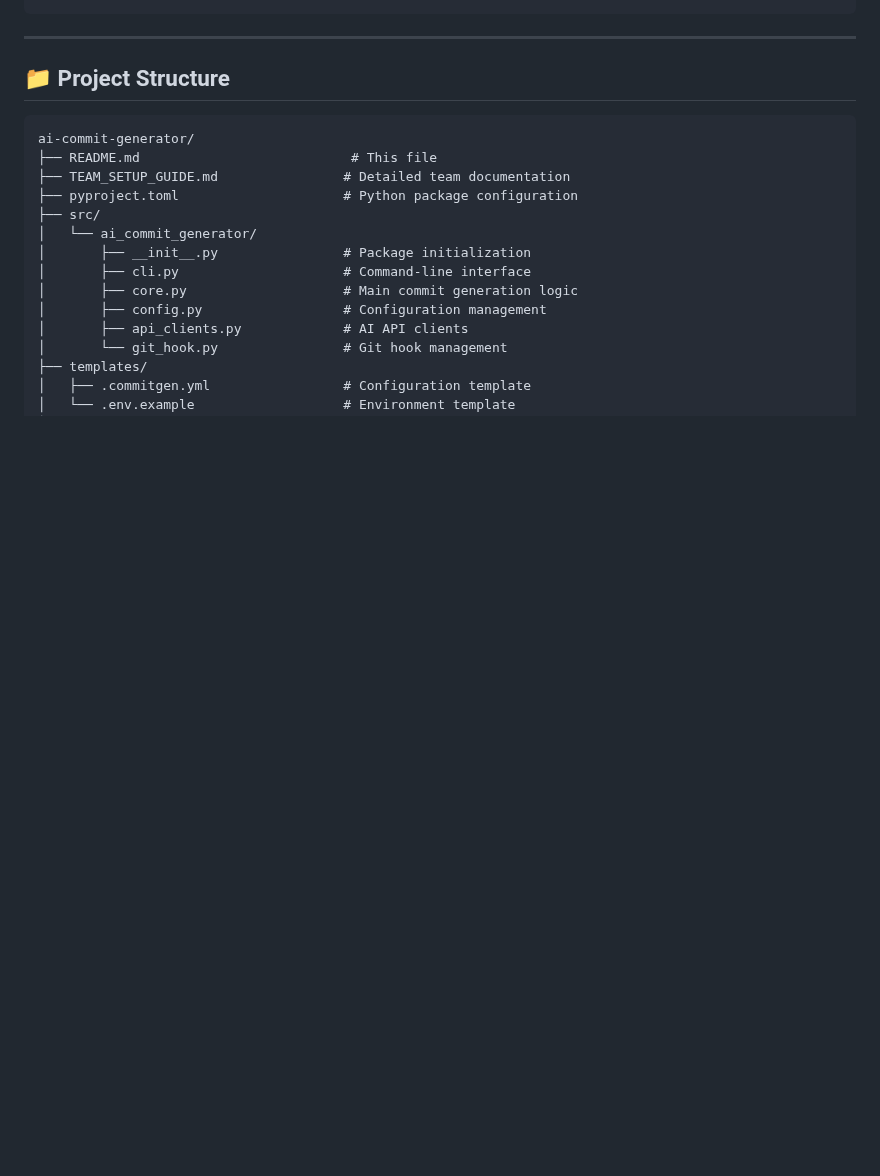
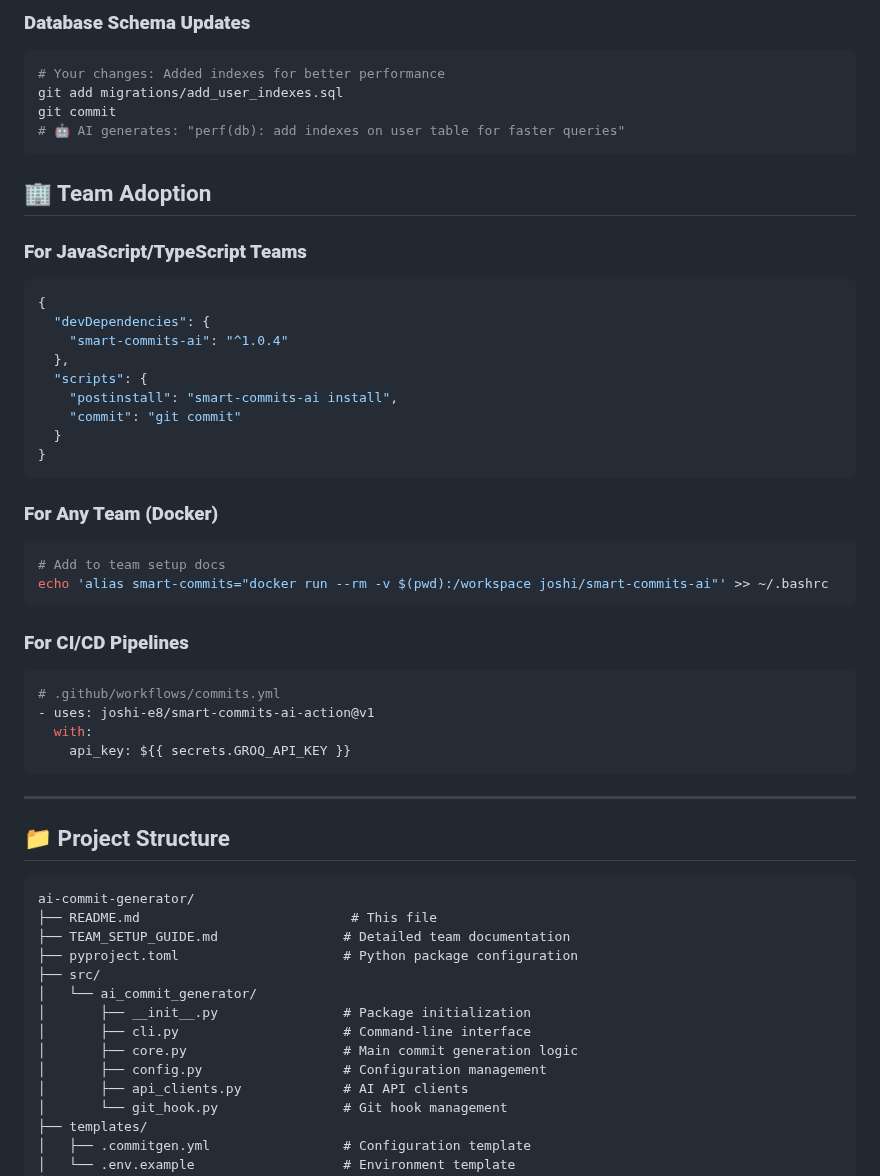
Before and after one commit to Joshi-e8/ai-commit-generator, a Markdown page: README.md, the part around one of its changes. GitHub-like rendering; blank space fills up the shorter version.

````diff
--- a/README.md
+++ b/README.md
@@ -99,3 +177,38 @@ refactor(utils): optimize date formatting functions
+### **Database Schema Updates**
+```bash
+# Your changes: Added indexes for better performance
+git add migrations/add_user_indexes.sql
+git commit
+# 🤖 AI generates: "perf(db): add indexes on user table for faster queries"
+```
+
+## 🏢 Team Adoption
+
+### **For JavaScript/TypeScript Teams**
+```json
+{
+  "devDependencies": {
+    "smart-commits-ai": "^1.0.4"
+  },
+  "scripts": {
+    "postinstall": "smart-commits-ai install",
+    "commit": "git commit"
+  }
+}
+```
+
+### **For Any Team (Docker)**
+```bash
+# Add to team setup docs
+echo 'alias smart-commits="docker run --rm -v $(pwd):/workspace joshi/smart-commits-ai"' >> ~/.bashrc
+```
+
+### **For CI/CD Pipelines**
+```yaml
+# .github/workflows/commits.yml
+- uses: joshi-e8/smart-commits-ai-action@v1
+  with:
+    api_key: ${{ secrets.GROQ_API_KEY }}
 ```
 
 ---
````
Also changed, not shown: other parts of README.md (+148 -40 lines).
